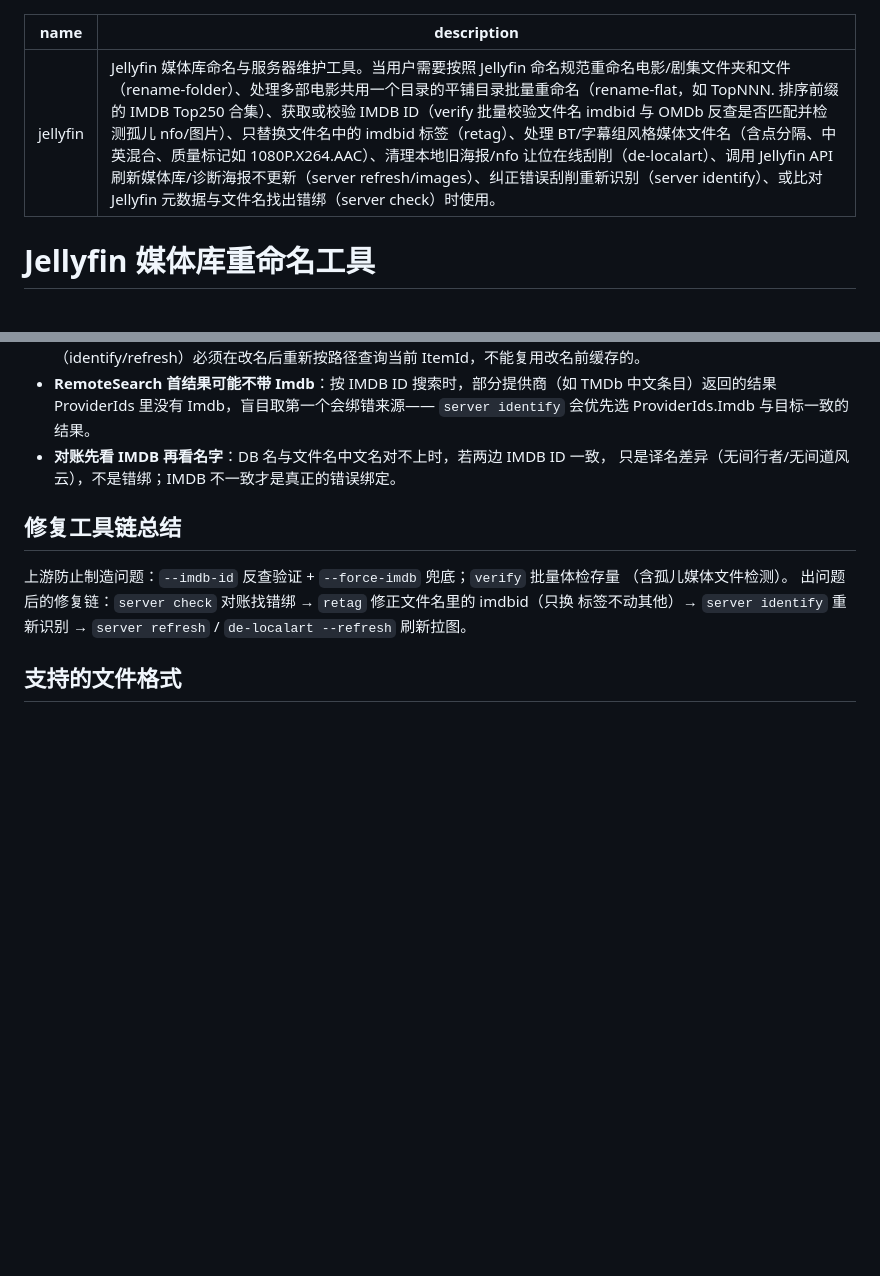
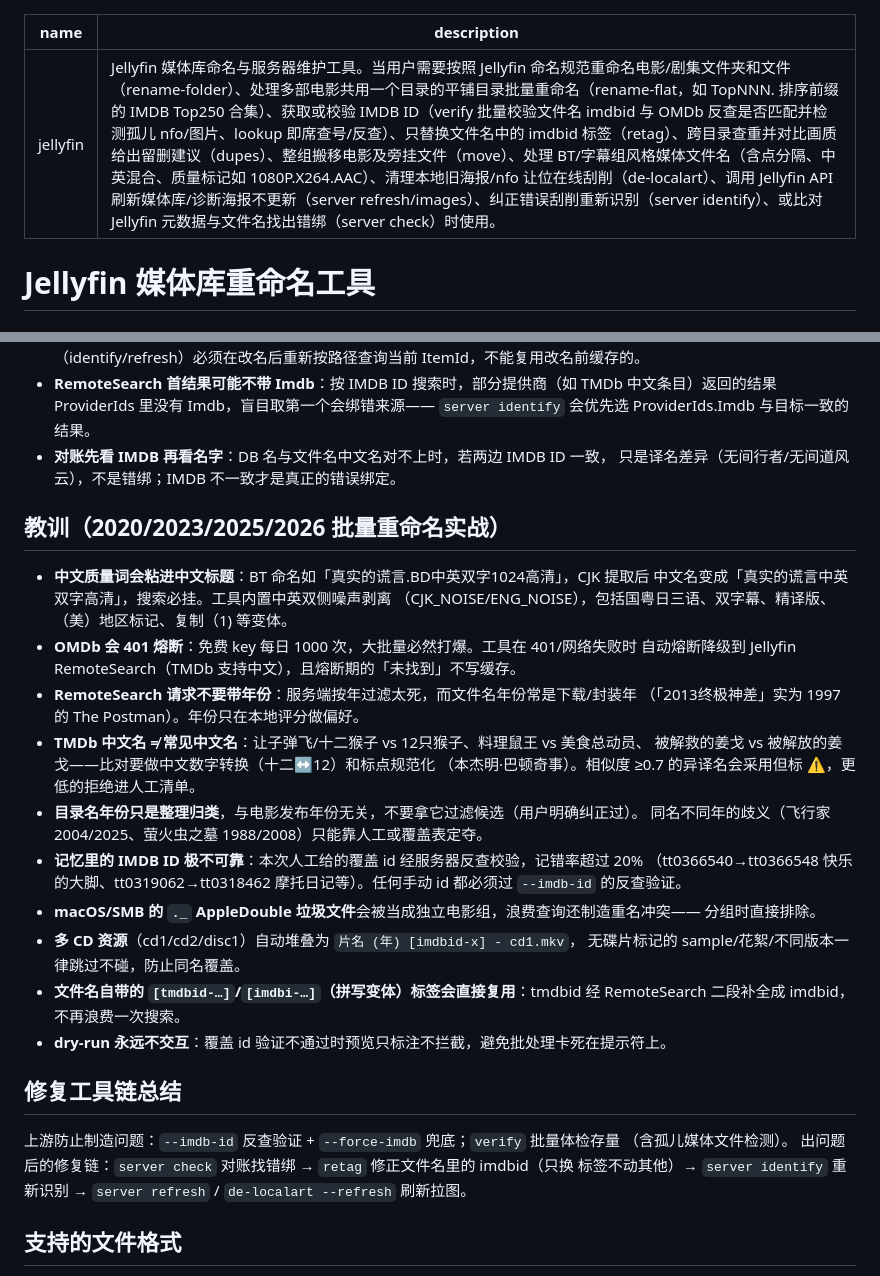
Before and after one commit to zrong/skills, a Markdown page: jellyfin/SKILL.md, 2 parts joined by grey strips. Rendered like a GitHub page; blank space fills up the shorter version.

```diff
--- a/jellyfin/SKILL.md
+++ b/jellyfin/SKILL.md
@@ -1,6 +1,6 @@
 ---
 name: jellyfin
-description: Jellyfin 媒体库命名与服务器维护工具。当用户需要按照 Jellyfin 命名规范重命名电影/剧集文件夹和文件（rename-folder）、处理多部电影共用一个目录的平铺目录批量重命名（rename-flat，如 TopNNN. 排序前缀的 IMDB Top250 合集）、获取或校验 IMDB ID（verify 批量校验文件名 imdbid 与 OMDb 反查是否匹配并检测孤儿 nfo/图片）、只替换文件名中的 imdbid 标签（retag）、处理 BT/字幕组风格媒体文件名（含点分隔、中英混合、质量标记如 1080P.X264.AAC）、清理本地旧海报/nfo 让位在线刮削（de-localart）、调用 Jellyfin API 刷新媒体库/诊断海报不更新（server refresh/images）、纠正错误刮削重新识别（server identify）、或比对 Jellyfin 元数据与文件名找出错绑（server check）时使用。
+description: Jellyfin 媒体库命名与服务器维护工具。当用户需要按照 Jellyfin 命名规范重命名电影/剧集文件夹和文件（rename-folder）、处理多部电影共用一个目录的平铺目录批量重命名（rename-flat，如 TopNNN. 排序前缀的 IMDB Top250 合集）、获取或校验 IMDB ID（verify 批量校验文件名 imdbid 与 OMDb 反查是否匹配并检测孤儿 nfo/图片、lookup 即席查号/反查）、只替换文件名中的 imdbid 标签（retag）、跨目录查重并对比画质给出留删建议（dupes）、整组搬移电影及旁挂文件（move）、处理 BT/字幕组风格媒体文件名（含点分隔、中英混合、质量标记如 1080P.X264.AAC）、清理本地旧海报/nfo 让位在线刮削（de-localart）、调用 Jellyfin API 刷新媒体库/诊断海报不更新（server refresh/images）、纠正错误刮削重新识别（server identify）、或比对 Jellyfin 元数据与文件名找出错绑（server check）时使用。
 ---
 
 # Jellyfin 媒体库重命名工具
@@ -263,6 +295,31 @@ uv run --project "$SKILL_DIR/scripts" "$SKILL_DIR/scripts/jellyfin_tool.py" de-l
 - **对账先看 IMDB 再看名字**：DB 名与文件名中文名对不上时，若两边 IMDB ID 一致，
   只是译名差异（无间行者/无间道风云），不是错绑；IMDB 不一致才是真正的错误绑定。
 
+## 教训（2020/2023/2025/2026 批量重命名实战）
+
+- **中文质量词会粘进中文标题**：BT 命名如「真实的谎言.BD中英双字1024高清」，CJK 提取后
+  中文名变成「真实的谎言中英双字高清」，搜索必挂。工具内置中英双侧噪声剥离
+  （CJK_NOISE/ENG_NOISE），包括国粤日三语、双字幕、精译版、（美）地区标记、复制（1) 等变体。
+- **OMDb 会 401 熔断**：免费 key 每日 1000 次，大批量必然打爆。工具在 401/网络失败时
+  自动熔断降级到 Jellyfin RemoteSearch（TMDb 支持中文），且熔断期的「未找到」不写缓存。
+- **RemoteSearch 请求不要带年份**：服务端按年过滤太死，而文件名年份常是下载/封装年
+  （「2013终极神差」实为 1997 的 The Postman）。年份只在本地评分做偏好。
+- **TMDb 中文名 ≠ 常见中文名**：让子弹飞/十二猴子 vs 12只猴子、料理鼠王 vs 美食总动员、
+  被解救的姜戈 vs 被解放的姜戈——比对要做中文数字转换（十二↔12）和标点规范化
+  （本杰明·巴顿奇事）。相似度 ≥0.7 的异译名会采用但标 ⚠，更低的拒绝进人工清单。
+- **目录名年份只是整理归类**，与电影发布年份无关，不要拿它过滤候选（用户明确纠正过）。
+  同名不同年的歧义（飞行家 2004/2025、萤火虫之墓 1988/2008）只能靠人工或覆盖表定夺。
+- **记忆里的 IMDB ID 极不可靠**：本次人工给的覆盖 id 经服务器反查校验，记错率超过 20%
+  （tt0366540→tt0366548 快乐的大脚、tt0319062→tt0318462 摩托日记等）。任何手动 id
+  都必须过 `--imdb-id` 的反查验证。
+- **macOS/SMB 的 `._` AppleDouble 垃圾文件**会被当成独立电影组，浪费查询还制造重名冲突——
+  分组时直接排除。
+- **多 CD 资源**（cd1/cd2/disc1）自动堆叠为 `片名 (年) [imdbid-x] - cd1.mkv`，
+  无碟片标记的 sample/花絮/不同版本一律跳过不碰，防止同名覆盖。
+- **文件名自带的 `[tmdbid-…]`/`[imdbi-…]`（拼写变体）标签会直接复用**：tmdbid 经
+  RemoteSearch 二段补全成 imdbid，不再浪费一次搜索。
+- **dry-run 永远不交互**：覆盖 id 验证不通过时预览只标注不拦截，避免批处理卡死在提示符上。
+
 ## 修复工具链总结
 
 上游防止制造问题：`--imdb-id` 反查验证 + `--force-imdb` 兜底；`verify` 批量体检存量
```
Also changed, not shown: other parts of jellyfin/SKILL.md (+32 -0 lines), 1 other file.
